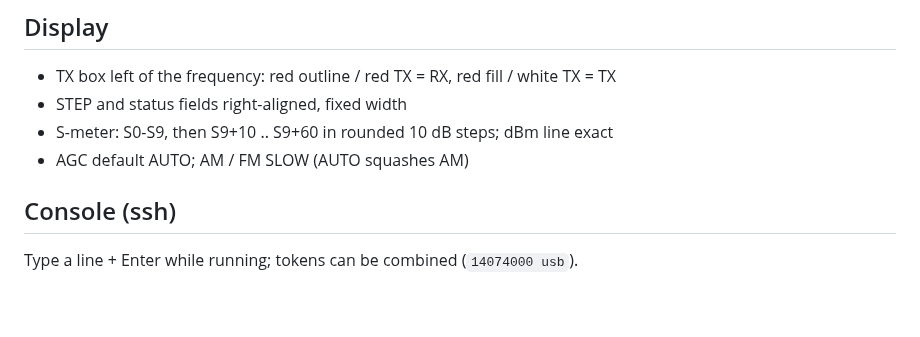
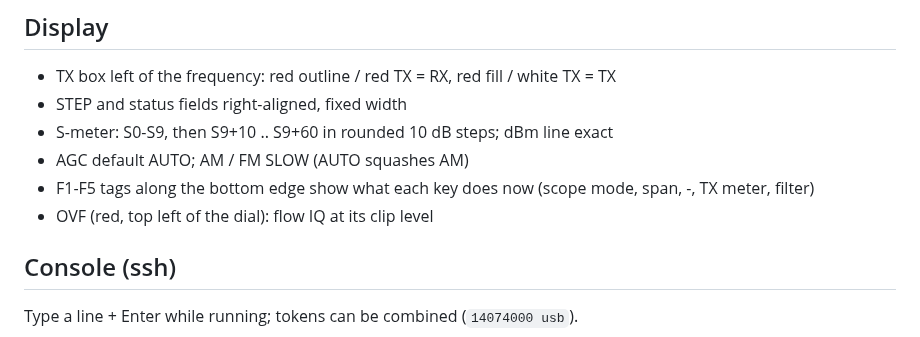
Before and after one commit to roelandjansen/libx6100, a Markdown page: docs/x6100_trx_quickref.md, the part around the change. Rendered like a GitHub page; blank space fills up the shorter version.

Commit message:
x6100_trx: F1-F5 tags along the bottom edge

```diff
--- a/docs/x6100_trx_quickref.md
+++ b/docs/x6100_trx_quickref.md
@@ -80,6 +80,8 @@ Saved values override the defaults; MFK long (DEF) restores them.
 - STEP and status fields right-aligned, fixed width
 - S-meter: S0-S9, then S9+10 .. S9+60 in rounded 10 dB steps; dBm line exact
 - AGC default AUTO; AM / FM SLOW (AUTO squashes AM)
+- F1-F5 tags along the bottom edge show what each key does now (scope mode, span, -, TX meter, filter)
+- OVF (red, top left of the dial): flow IQ at its clip level
 
 ## Console (ssh)
 
```
Also changed, not shown: docs/images/x6100_trx.png, 1 other file.
